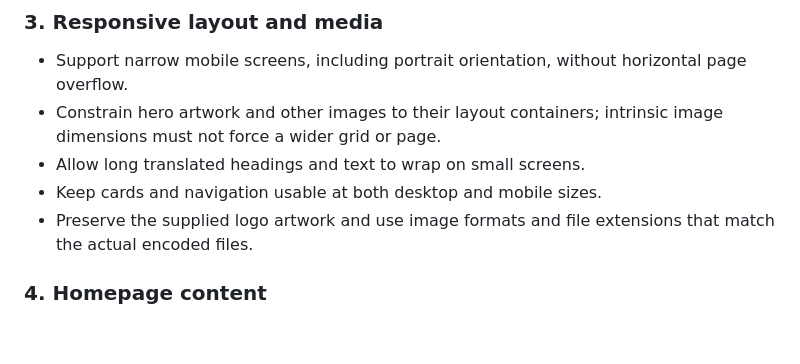
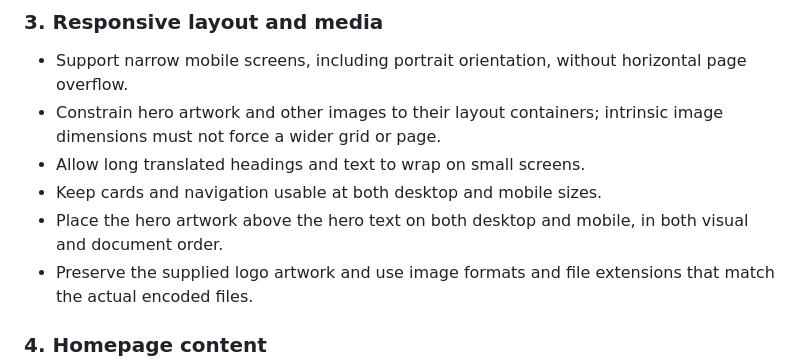
Before and after one commit to qubitring/qubitring.github.io, a Markdown page: docs/adr/0001-qubitring-website-rules.md, the part around the change. Drawn GitHub-style; blank space fills up the shorter version.

Commit message:
Document hero-first layout rule in ADR
Co-authored-by: Copilot <223556219+Copilot.noreply.github.com>

```diff
--- a/docs/adr/0001-qubitring-website-rules.md
+++ b/docs/adr/0001-qubitring-website-rules.md
@@ -46,6 +46,8 @@ historical page or deployment currently conforms.
   image dimensions must not force a wider grid or page.
 - Allow long translated headings and text to wrap on small screens.
 - Keep cards and navigation usable at both desktop and mobile sizes.
+- Place the hero artwork above the hero text on both desktop and mobile, in
+  both visual and document order.
 - Preserve the supplied logo artwork and use image formats and file extensions
   that match the actual encoded files.
 
```
